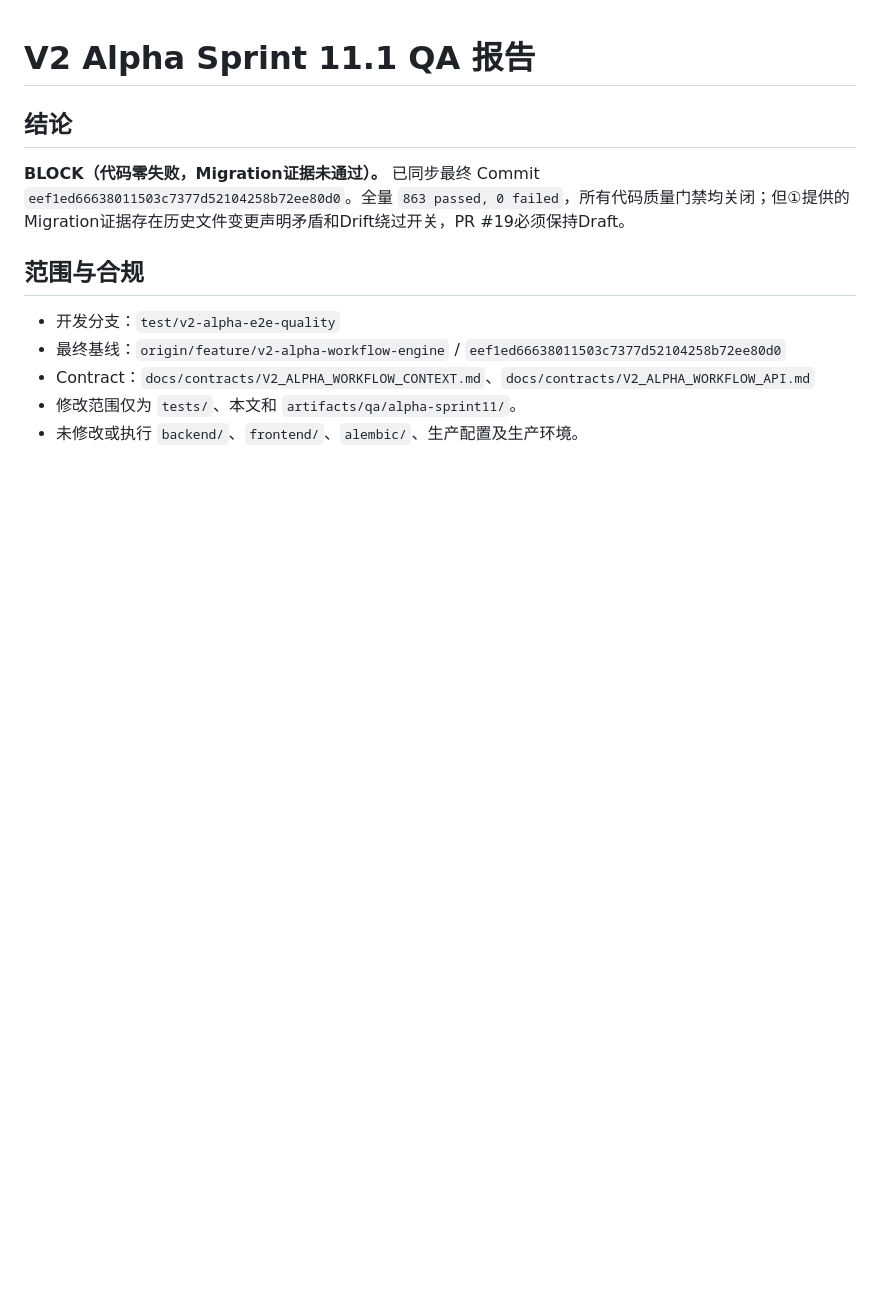
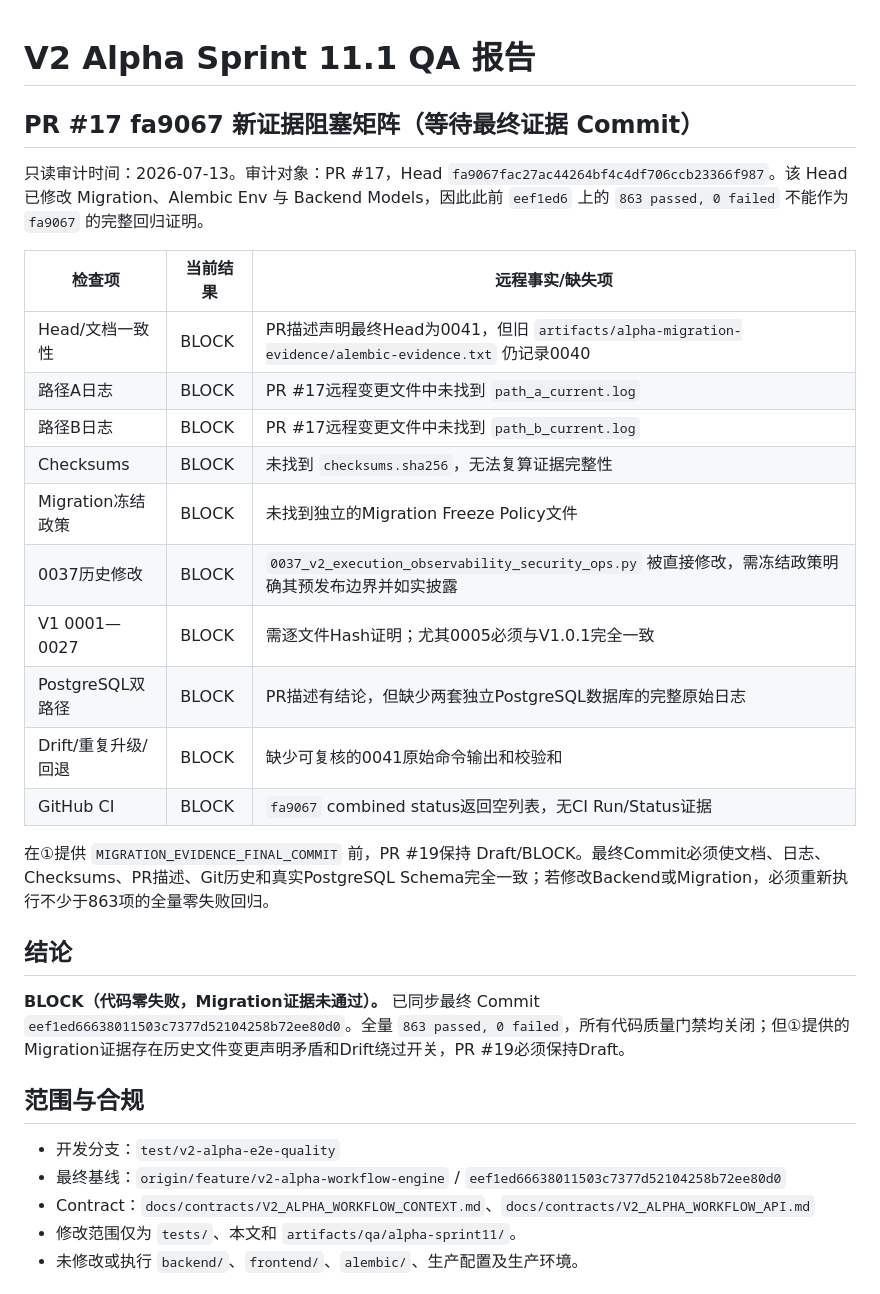
Before and after one commit to qiumingc028-beep/tiantong-ai-cloud, a Markdown page: docs/qa/V2_ALPHA_SPRINT_11_QA_REPORT.md, the part around the change. GitHub-like rendering; blank space fills up the shorter version.

Commit message:
docs: record PR 17 migration evidence blockers

```diff
--- a/docs/qa/V2_ALPHA_SPRINT_11_QA_REPORT.md
+++ b/docs/qa/V2_ALPHA_SPRINT_11_QA_REPORT.md
@@ -1,4 +1,23 @@
 # V2 Alpha Sprint 11.1 QA 报告
+
+## PR #17 fa9067 新证据阻塞矩阵（等待最终证据 Commit）
+
+只读审计时间：2026-07-13。审计对象：PR #17，Head `fa9067fac27ac44264bf4c4df706ccb23366f987`。该 Head 已修改 Migration、Alembic Env 与 Backend Models，因此此前 `eef1ed6` 上的 `863 passed, 0 failed` 不能作为 `fa9067` 的完整回归证明。
+
+| 检查项 | 当前结果 | 远程事实/缺失项 |
+|---|---|---|
+| Head/文档一致性 | BLOCK | PR描述声明最终Head为0041，但旧 `artifacts/alpha-migration-evidence/alembic-evidence.txt` 仍记录0040 |
+| 路径A日志 | BLOCK | PR #17远程变更文件中未找到 `path_a_current.log` |
+| 路径B日志 | BLOCK | PR #17远程变更文件中未找到 `path_b_current.log` |
+| Checksums | BLOCK | 未找到 `checksums.sha256`，无法复算证据完整性 |
+| Migration冻结政策 | BLOCK | 未找到独立的Migration Freeze Policy文件 |
+| 0037历史修改 | BLOCK | `0037_v2_execution_observability_security_ops.py` 被直接修改，需冻结政策明确其预发布边界并如实披露 |
+| V1 0001—0027 | BLOCK | 需逐文件Hash证明；尤其0005必须与V1.0.1完全一致 |
+| PostgreSQL双路径 | BLOCK | PR描述有结论，但缺少两套独立PostgreSQL数据库的完整原始日志 |
+| Drift/重复升级/回退 | BLOCK | 缺少可复核的0041原始命令输出和校验和 |
+| GitHub CI | BLOCK | `fa9067` combined status返回空列表，无CI Run/Status证据 |
+
+在①提供 `MIGRATION_EVIDENCE_FINAL_COMMIT` 前，PR #19保持 Draft/BLOCK。最终Commit必须使文档、日志、Checksums、PR描述、Git历史和真实PostgreSQL Schema完全一致；若修改Backend或Migration，必须重新执行不少于863项的全量零失败回归。
 
 ## 结论
 
```
Also changed, not shown: 1 other file.
